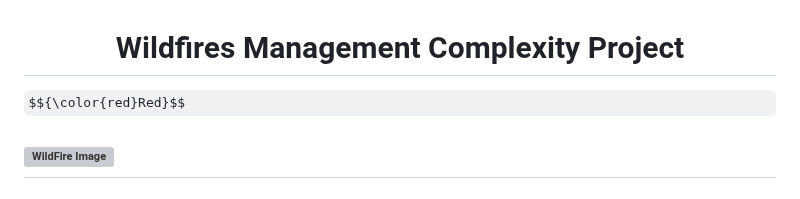
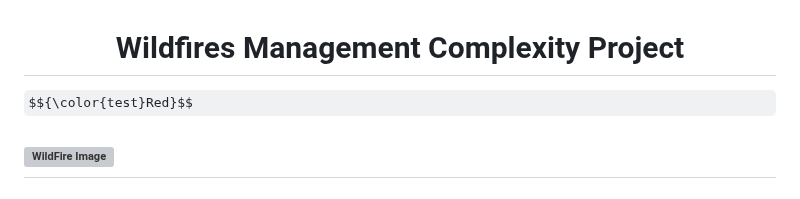
Before and after one commit to KeananG/ClassiFire, a Markdown page: README.md, the part around the change. Drawn GitHub-style; some formulas as TeX source; grey boxes are pictures that could not be loaded.

```diff
--- a/README.md
+++ b/README.md
@@ -1,7 +1,7 @@
 <!--# Wildfires Management Complexity Project-->
 <h1 align="center">Wildfires Management Complexity Project</h1>
 
-$${\color{red}Red}$$
+$${\color{test}Red}$$
 
 ![WildFire Image](https://github.com/KeananG/WildFires_capstone/blob/main/mike-newbry-_AwSiaesk40-unsplash.jpg)
 ---
```
